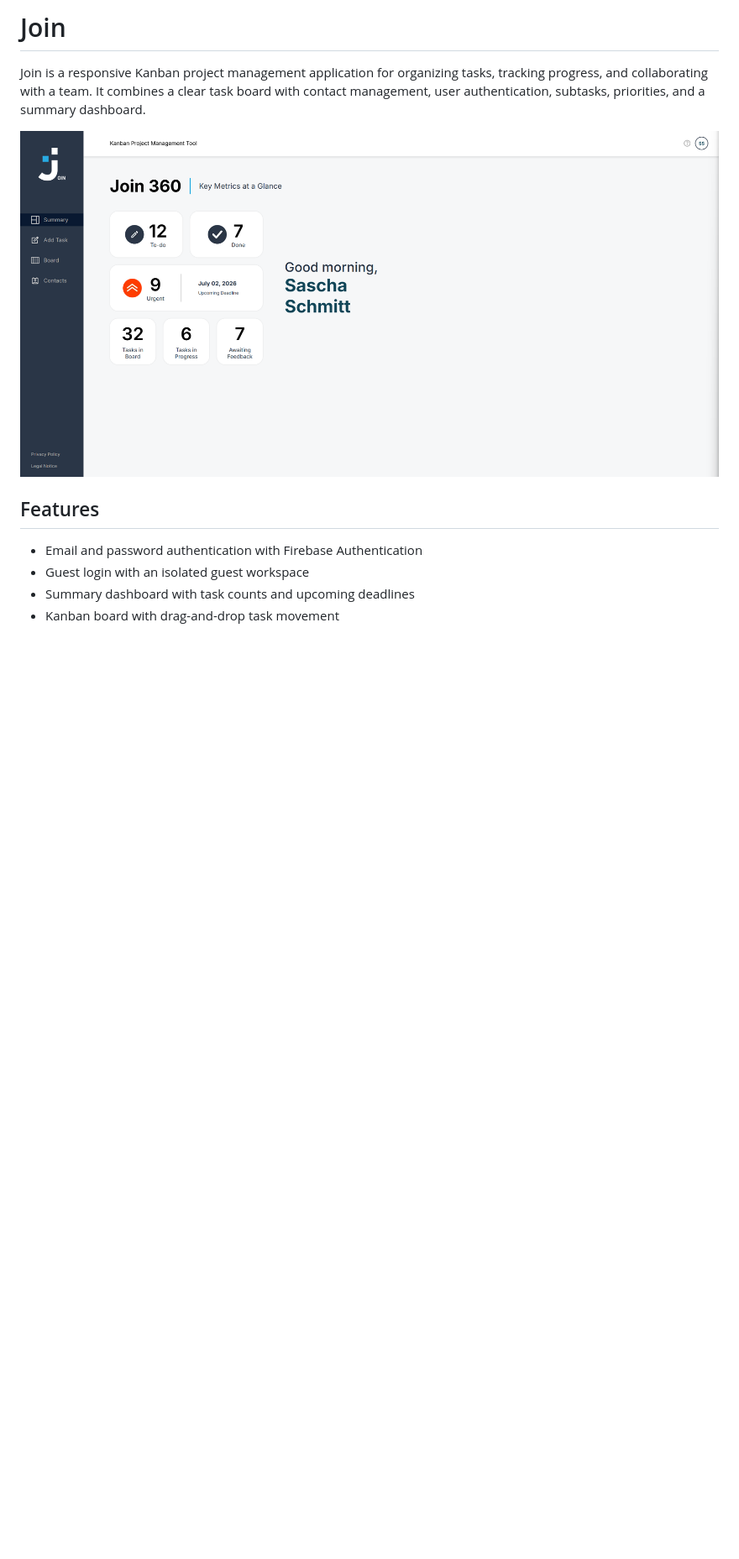
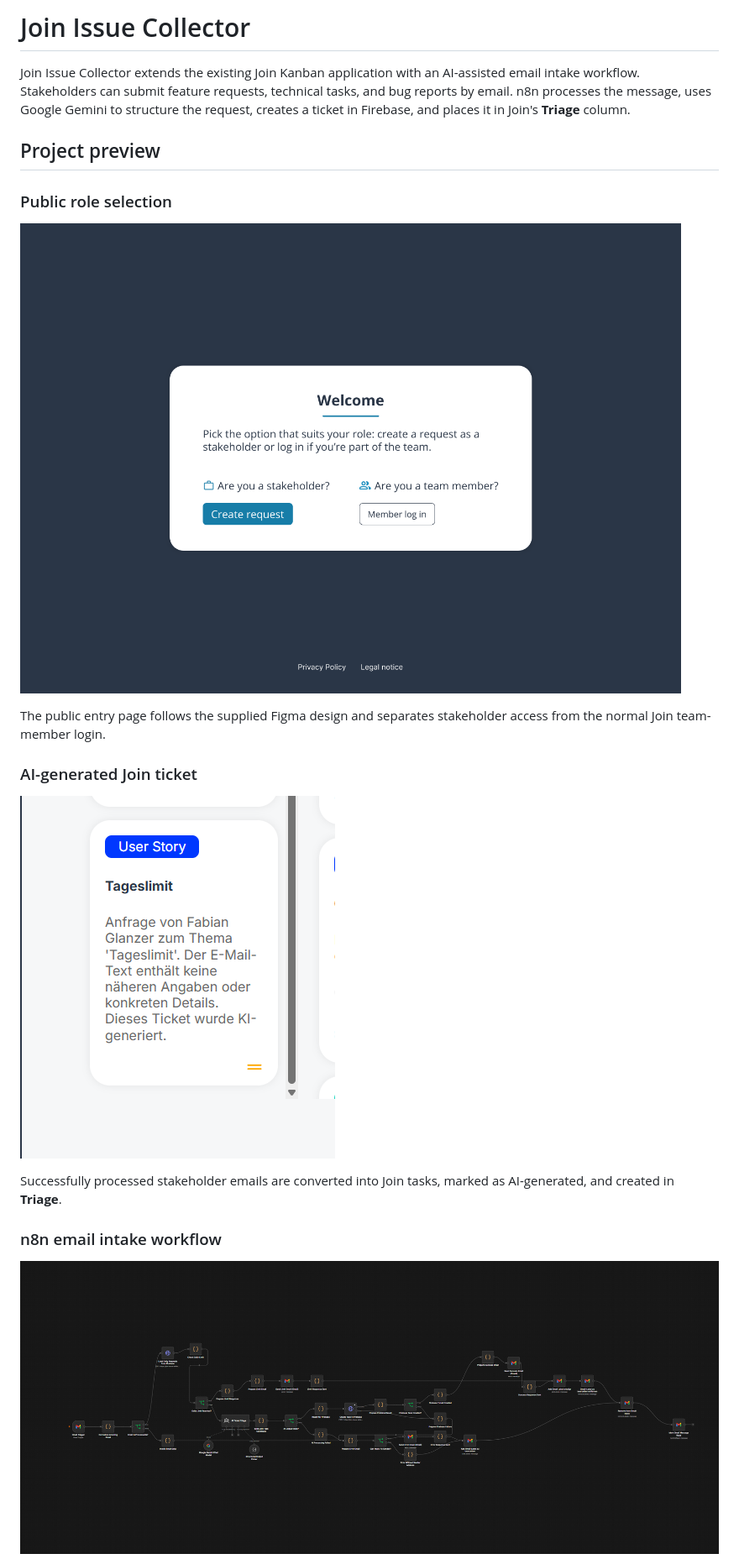
Before and after one commit to FabianGlanzerDev/Join-Issue-Collector, a Markdown page: README.md, the part around the change printed below. Shown: that part at 84% size. GitHub-like rendering; pictures changed too: assets/screenshots/ai-generated-ticket.png (added), assets/screenshots/issue-collector-welcome.png (added), assets/screenshots/n8n-email-intake-workflow.png (added); blank space fills up the shorter version.

Commit message:
feat: add final n8n workflows and project documentation

```diff
--- a/README.md
+++ b/README.md
@@ -1,12 +1,22 @@
-# Join
+# Join Issue Collector
 
-Join is a responsive Kanban project management application for organizing tasks, tracking progress, and collaborating with a team. It combines a clear task board with contact management, user authentication, subtasks, priorities, and a summary dashboard.
+Join Issue Collector extends the existing Join Kanban application with an AI-assisted email intake workflow. Stakeholders can submit feature requests, technical tasks, and bug reports by email. n8n processes the message, uses Google Gemini to structure the request, creates a ticket in Firebase, and places it in Join's **Triage** column.
 
-![Join summary dashboard](assets/screenshots/screenshot1.png)
+## Project preview
 
-## Features
+### Public role selection
 
-- Email and password authentication with Firebase Authentication
-- Guest login with an isolated guest workspace
-- Summary dashboard with task counts and upcoming deadlines
-- Kanban board with drag-and-drop task movement
+![Join Issue Collector role selection](./assets/screenshots/issue-collector-welcome.png)
+
+The public entry page follows the supplied Figma design and separates stakeholder access from the normal Join team-member login.
+
+### AI-generated Join ticket
+
+![AI-generated Join ticket](./assets/screenshots/ai-generated-ticket.png)
+
+Successfully processed stakeholder emails are converted into Join tasks, marked as AI-generated, and created in **Triage**.
+
+### n8n email intake workflow
+
+![n8n Gmail intake, AI and Firebase workflow](./assets/screenshots/n8n-email-intake-workflow.png)
+
```
Also changed, not shown: other parts of README.md (+122 -71 lines), n8n/README.md (added, +177 -0 lines), 3 other files.
